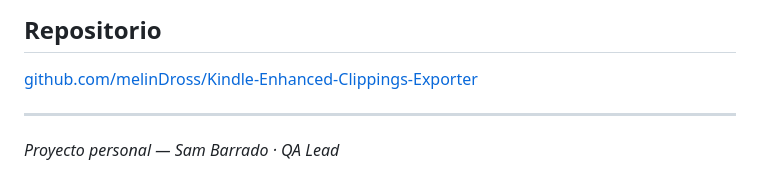
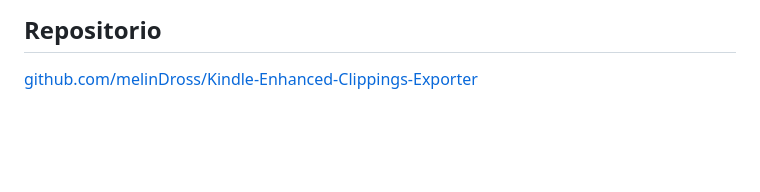
Before and after one commit to melinDross/ClipHarborKindle, a Markdown page: README.md, the part around the change. Rendered like a GitHub page; blank space fills up the shorter version.

Commit message:
Remove personal attribution line from README

```diff
--- a/README.md
+++ b/README.md
@@ -300,7 +300,3 @@ Reintroducir la deduplicación de v1.2 hasta tener una estrategia de comparació
 ## Repositorio
 
 [github.com/melinDross/Kindle-Enhanced-Clippings-Exporter](https://github.com/melinDross/Kindle-Enhanced-Clippings-Exporter)
-
----
-
-*Proyecto personal — Sam Barrado · QA Lead*
```
